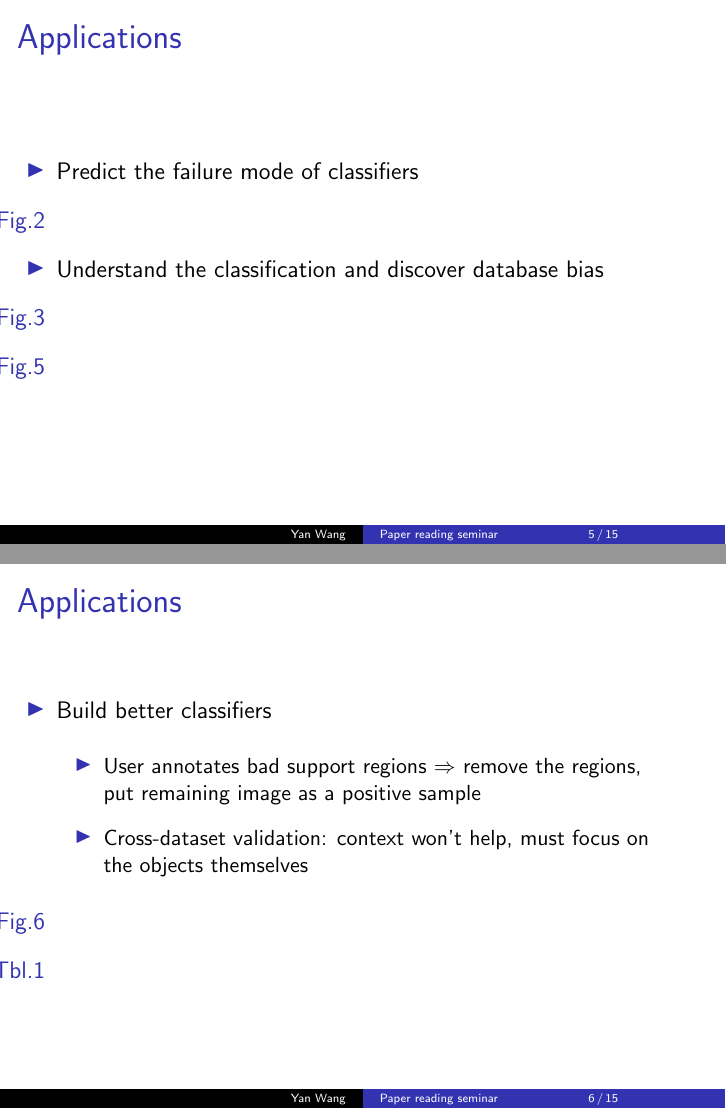
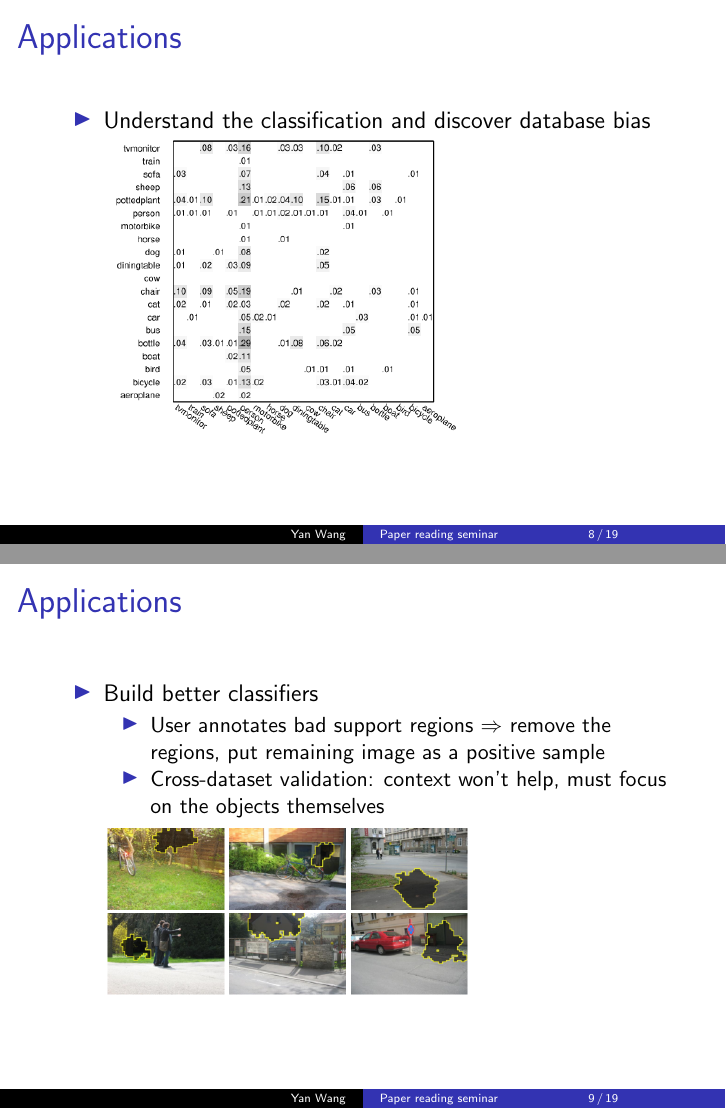
Before and after one commit to grapeot/prs120906, LaTeX slides (slides.tex): pages 6 and 7 of 16 before the commit and pages 8 and 9 of 19 after it, joined at a grey line. Compiled offline with pdfLaTeX.

Commit message:
Polish the slides for the first paper.

```diff
--- a/slides.tex
+++ b/slides.tex
@@ -67,7 +67,7 @@
 \begin{frame}{Approach}
     \begin{itemize}
         \item An efficient (DP-like) way to detect such regions
-        \[J(R_p, R_q) = \sum_k w_k \Big( \max_{\{j|P_j\in R_p\}} \{u_{jk}\} - \max_{\{j|P_j\in R_p-R_q\}} \{u_{jk}\} \Big)\]
+        \[ J(R_p, R_q) = \sum_k w_k \Big( \max_{\{j|P_j\in R_p\}} \{u_{jk}\} - \max_{\{j|P_j\in R_p-R_q\}} \{u_{jk}\} \Big) \]
         \item Don't really know what it means... The larger, the better? $R_q \subset R_p$
         \[ K(I, R_s) \geq S_0, S_0 = \sum_k \max_j \{u_{jk}\} + b \]
         \[ J(I, R_t) = J(I, R_{t - 1} + J(I - R_{t - 1}, P_t) \]
@@ -79,4 +79,3 @@
 \begin{frame}{Applications}
     \begin{itemize}
         \item Predict the failure mode of classifiers
-        \item [Fig.2]
@@ -83,3 +89 @@
         \item Understand the classification and discover database bias
-        \item [Fig.3]
-        \item [Fig.5]
@@ -86,3 +95,8 @@
+\begin{frame}{Applications}
+    \begin{itemize}
+        \item Understand the classification and discover database bias
+        \medskip
+        \includegraphics[width=0.6\textwidth]{fig5.png} \\
     \end{itemize}
 \end{frame}
 
@@ -93,8 +107,18 @@
             \item User annotates bad support regions $\Rightarrow$ remove the regions, put remaining image as a positive sample
             \item Cross-dataset validation: context won't help, must focus on the objects themselves
         \end{itemize}
-        \item [Fig.6]
-        \item [Tbl.1]
+        \includegraphics[width=0.6\textwidth]{fig6.png} \\
+    \end{itemize}
+\end{frame}
+
+\begin{frame}{Applications}
+    \begin{itemize}
+        \item Build better classifiers
+        \begin{itemize}
+            \item User annotates bad support regions $\Rightarrow$ remove the regions, put remaining image as a positive sample
+            \item Cross-dataset validation: context won't help, must focus on the objects themselves
+        \end{itemize}
+        \includegraphics[width=0.6\textwidth]{tbl1.png} \\
     \end{itemize}
 \end{frame}
 
```
Also changed, not shown: slides.tex (18 more changed lines).
